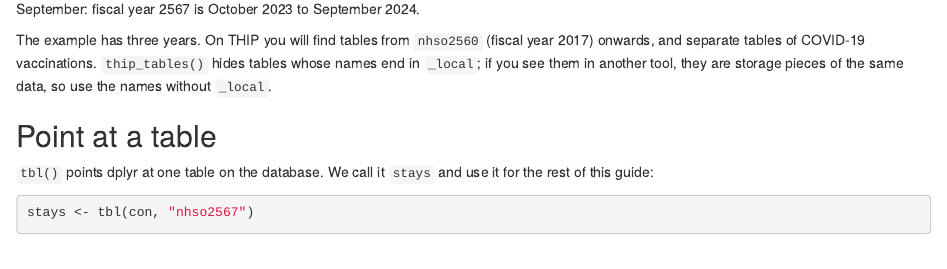
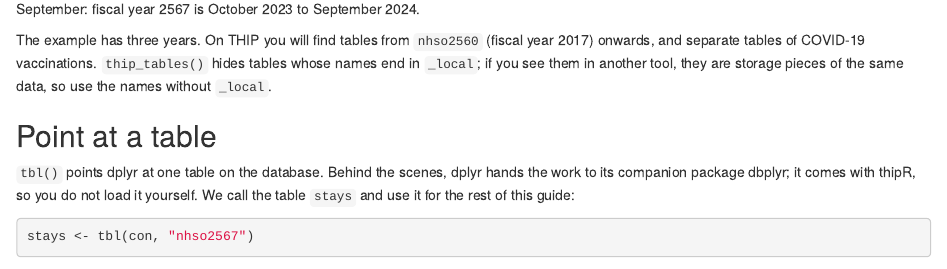
Before and after one commit to Songyosr/thipR, an R Markdown document (vignettes/articles/meet-the-data.Rmd): the page in a window 1100 px wide, from 980 px down. Rendered offline with R 4.5, knitr and Pandoc, with nearby package versions; some code elsewhere in the file could not run offline.

Commit message:
Say that dbplyr comes with thipR and is not loaded by hand
Guides 1 and 2 use dplyr on database tables without saying where the
database support comes from. Add that dbplyr does the translation, is
installed with thipR, and is called by dplyr automatically, so readers only
load thipR and dplyr.

Co-Authored-By: Claude Opus 5.5 <noreply@anthropic.com>

````diff
--- a/vignettes/articles/meet-the-data.Rmd
+++ b/vignettes/articles/meet-the-data.Rmd
@@ -59,8 +59,10 @@ another tool, they are storage pieces of the same data, so use the names without
 
 ## Point at a table
 
-`tbl()` points dplyr at one table on the database. We call it `stays` and use
-it for the rest of this guide:
+`tbl()` points dplyr at one table on the database. Behind the scenes, dplyr
+hands the work to its companion package dbplyr; it comes with thipR, so you do
+not load it yourself. We call the table `stays` and use it for the rest of this
+guide:
 
 ```{r stays}
 stays <- tbl(con, "nhso2567")
````
Also changed, not shown: vignettes/articles/database-from-r.Rmd (+4 -0 lines).
